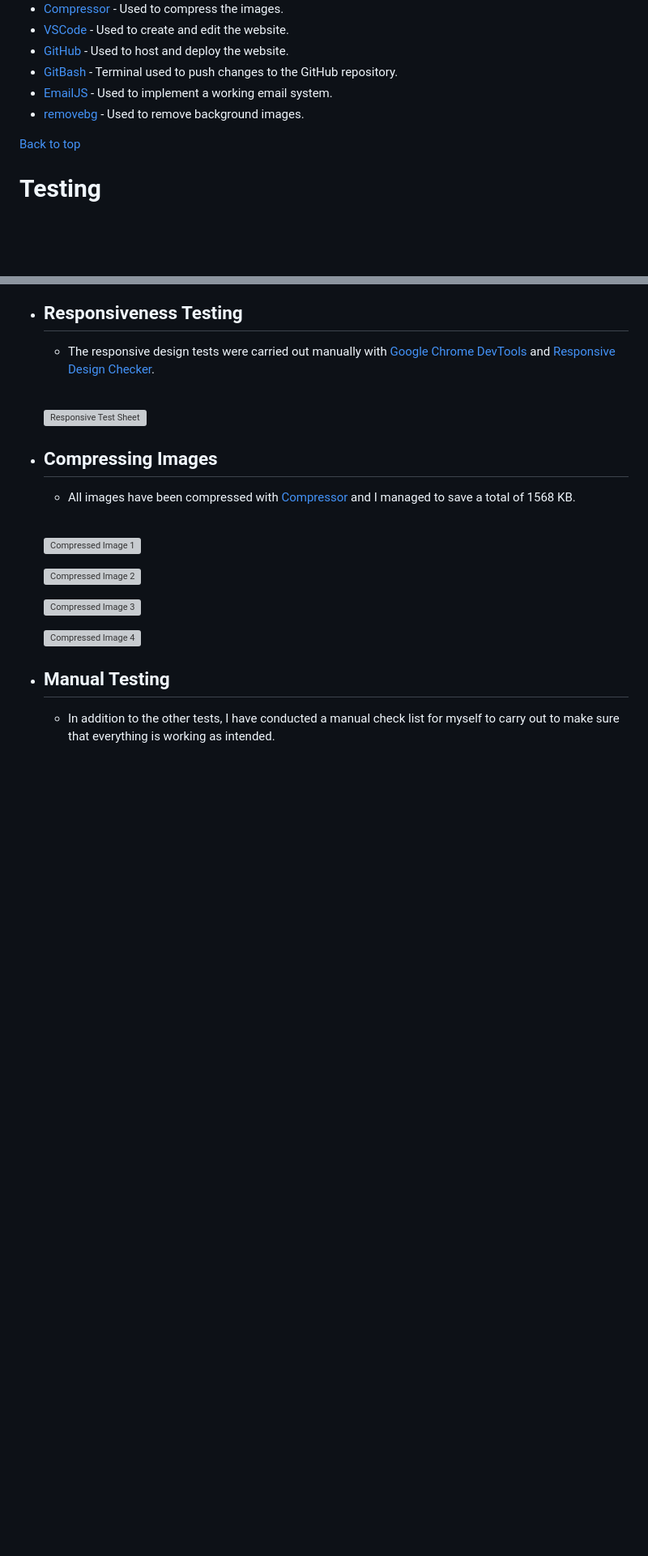
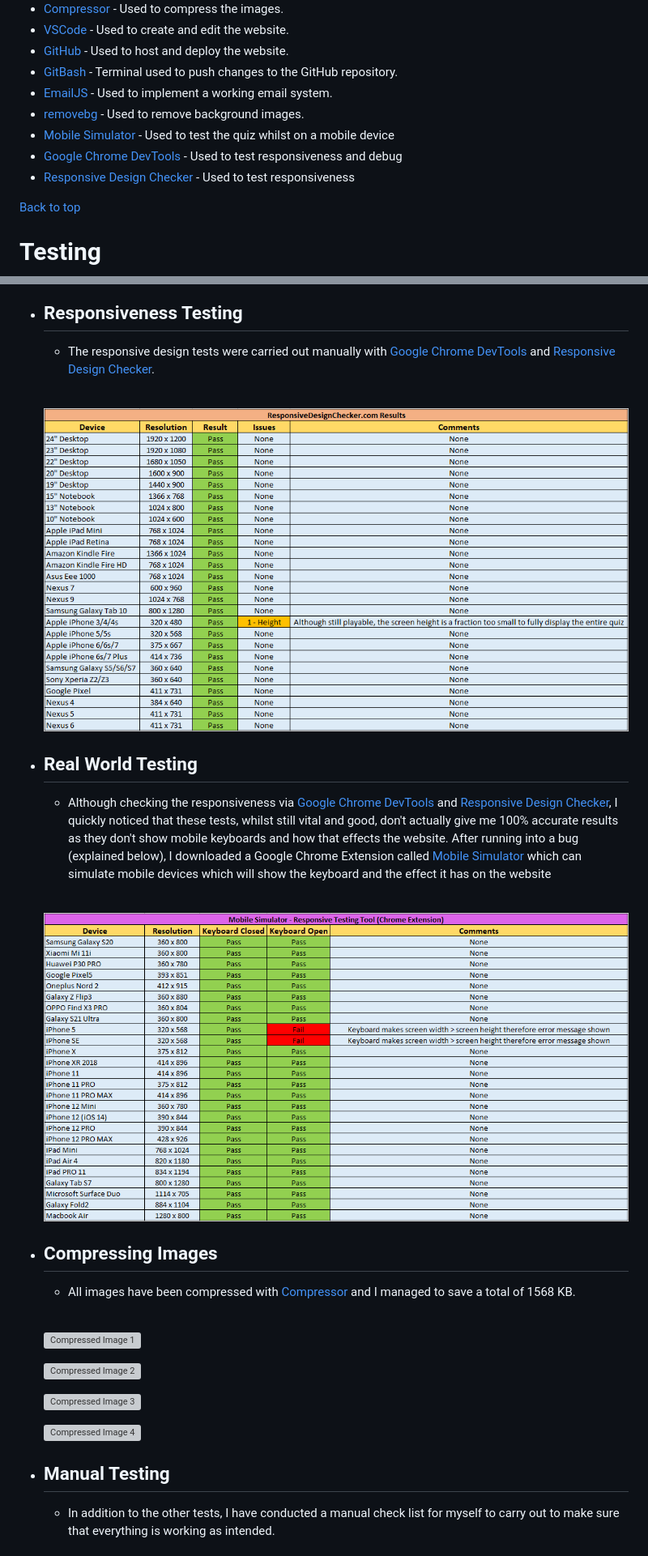
Before and after one commit to Code-Institute-Submissions/MikeR94-CI-Project-Portfolio-2, a Markdown page: README.md, 2 parts joined by grey strips. Shown: that part at 81% size. Drawn GitHub-style; pictures changed too: assets/images/readme-images/mobile-simulator-results-image.png (added), assets/images/readme-images/responsive-design-checker-image.png (added); blank space fills up the shorter version; grey boxes are pictures that could not be loaded.

Commit message:
Add responsiveness images and text to explain results and also add additional items to technologies used

```diff
--- a/README.md
+++ b/README.md
@@ -312,6 +312,9 @@ The Astronomy Quiz website is set up to be very easy to use and visually appeali
 * [GitBash](https://en.wikipedia.org/wiki/Bash_(Unix_shell)) - Terminal used to push changes to the GitHub repository.
 * [EmailJS](https://www.emailjs.com/) - Used to implement a working email system.
 * [removebg](https://www.remove.bg/) - Used to remove background images.
+* [Mobile Simulator](https://chrome.google.com/webstore/detail/mobile-simulator-responsi/ckejmhbmlajgoklhgbapkiccekfoccmk) - Used to test the quiz whilst on a mobile device
+* [Google Chrome DevTools](https://developer.chrome.com/docs/devtools/) - Used to test responsiveness and debug
+* [Responsive Design Checker](https://www.responsivedesignchecker.com/) - Used to test responsiveness
 
 [Back to top](<#contents>)
 
@@ -367,7 +370,12 @@ The Astronomy Quiz website is set up to be very easy to use and visually appeali
 * ## Responsiveness Testing
     * The responsive design tests were carried out manually with [Google Chrome DevTools](https://developer.chrome.com/docs/devtools/) and [Responsive Design Checker](https://www.responsivedesignchecker.com/).<br /><br />
 
-    ![Responsive Test Sheet](assets/readme-images/responsive-test-image.png)
+    ![Responsive Test Sheet](assets/images/readme-images/responsive-design-checker-image.png)
+
+* ## Real World Testing
+    * Although checking the responsiveness via [Google Chrome DevTools](https://developer.chrome.com/docs/devtools/) and [Responsive Design Checker](https://www.responsivedesignchecker.com/), I quickly noticed that these tests, whilst still vital and good, don't actually give me 100% accurate results as they don't show mobile keyboards and how that effects the website. After running into a bug (explained below), I downloaded a Google Chrome Extension called [Mobile Simulator](https://chrome.google.com/webstore/detail/mobile-simulator-responsi/ckejmhbmlajgoklhgbapkiccekfoccmk) which can simulate mobile devices which will show the keyboard and the effect it has on the website<br /><br />
+
+    ![Responsive Test Sheet](assets/images/readme-images/mobile-simulator-results-image.png)
 
 * ## Compressing Images
     * All images have been compressed with [Compressor](https://compressor.io/) and I managed to save a total of 1568 KB.<br /><br />
```
